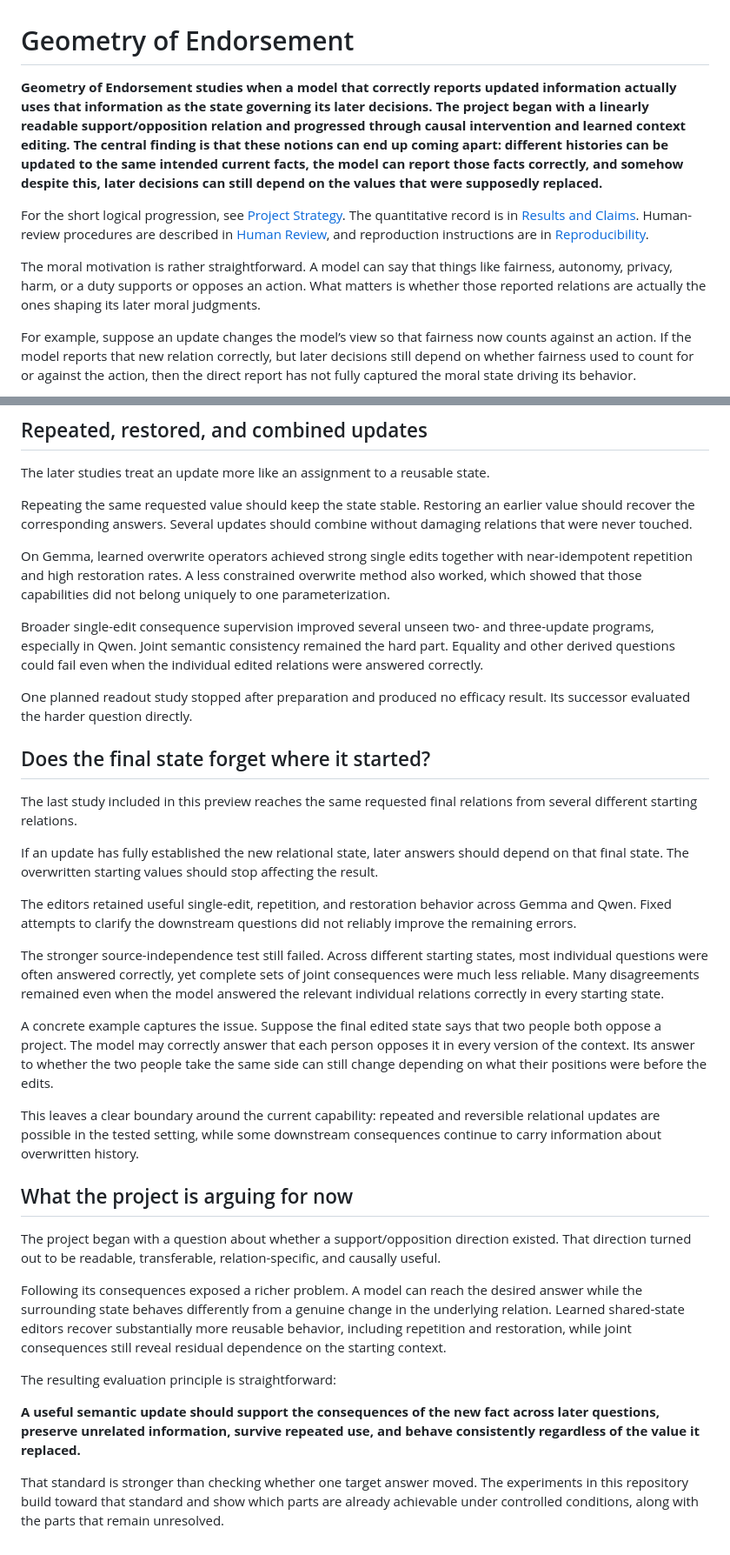
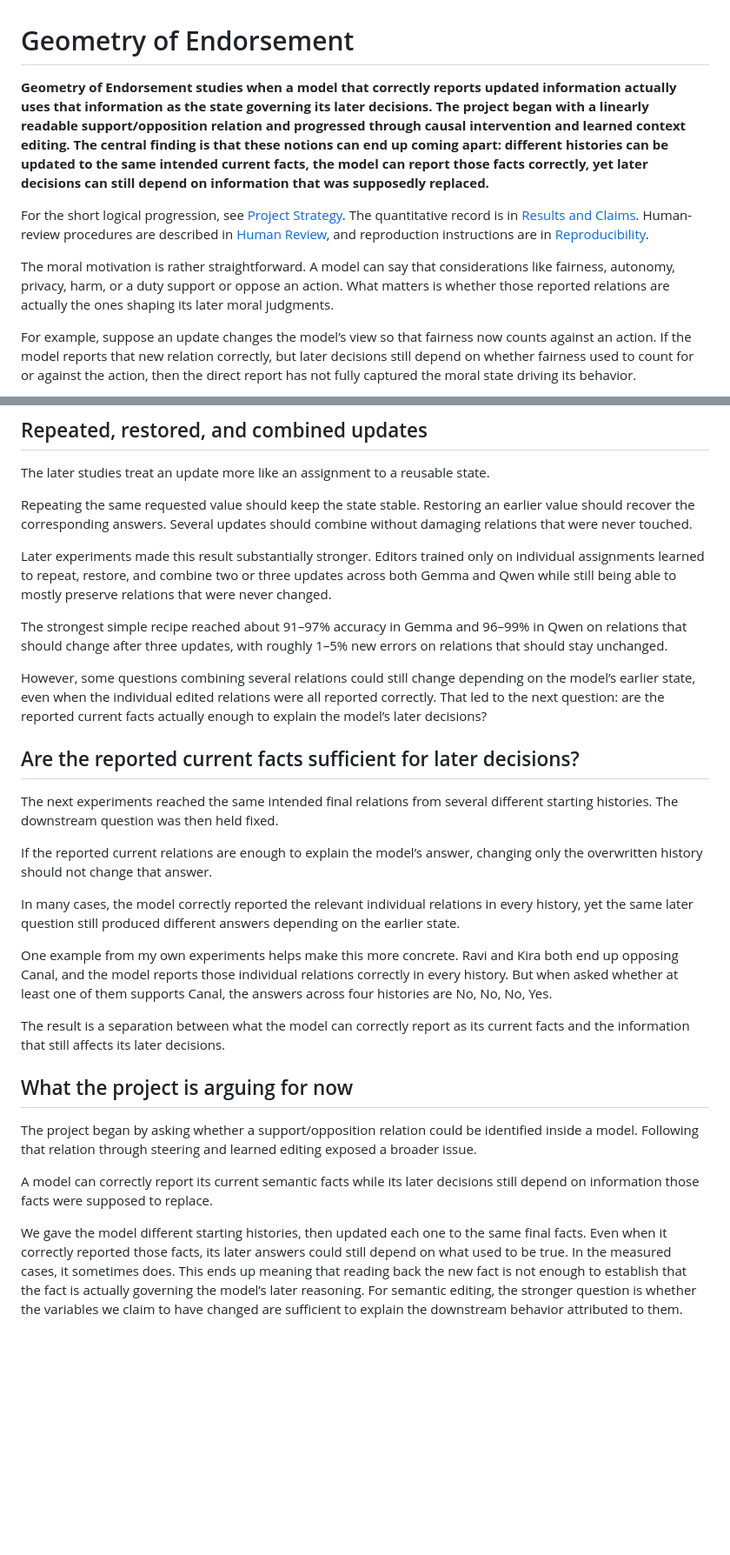
Before and after one commit to JeffVallyath/geometry-of-endorsement, a Markdown page: README.md, 2 parts joined by grey strips. Shown at 87% size. Drawn GitHub-style; blank space fills up the shorter version.

```diff
--- a/README.md
+++ b/README.md
@@ -1,10 +1,10 @@
 # Geometry of Endorsement
 
-**Geometry of Endorsement studies when a model that correctly reports updated information actually uses that information as the state governing its later decisions. The project began with a linearly readable support/opposition relation and progressed through causal intervention and learned context editing. The central finding is that these notions can end up coming apart: different histories can be updated to the same intended current facts, the model can report those facts correctly, and somehow despite this, later decisions can still depend on the values that were supposedly replaced.**
+**Geometry of Endorsement studies when a model that correctly reports updated information actually uses that information as the state governing its later decisions. The project began with a linearly readable support/opposition relation and progressed through causal intervention and learned context editing. The central finding is that these notions can end up coming apart: different histories can be updated to the same intended current facts, the model can report those facts correctly, yet later decisions can still depend on information that was supposedly replaced.**
 
 For the short logical progression, see [Project Strategy](PROJECT_STRATEGY.md). The quantitative record is in [Results and Claims](docs/RESULTS_AND_CLAIMS.md). Human-review procedures are described in [Human Review](docs/HUMAN_REVIEW.md), and reproduction instructions are in [Reproducibility](REPRODUCIBILITY.md).
 
-The moral motivation is rather straightforward. A model can say that things like fairness, autonomy, privacy, harm, or a duty supports or opposes an action. What matters is whether those reported relations are actually the ones shaping its later moral judgments.
+The moral motivation is rather straightforward. A model can say that considerations like fairness, autonomy, privacy, harm, or a duty support or oppose an action. What matters is whether those reported relations are actually the ones shaping its later moral judgments.
 
 For example, suppose an update changes the model’s view so that fairness now counts against an action. If the model reports that new relation correctly, but later decisions still depend on whether fairness used to count for or against the action, then the direct report has not fully captured the moral state driving its behavior.
 
@@ -109,34 +109,28 @@ The later studies treat an update more like an assignment to a reusable state.
 
 Repeating the same requested value should keep the state stable. Restoring an earlier value should recover the corresponding answers. Several updates should combine without damaging relations that were never touched.
 
-On Gemma, learned overwrite operators achieved strong single edits together with near-idempotent repetition and high restoration rates. A less constrained overwrite method also worked, which showed that those capabilities did not belong uniquely to one parameterization.
+Later experiments made this result substantially stronger. Editors trained only on individual assignments learned to repeat, restore, and combine two or three updates across both Gemma and Qwen while still being able to mostly preserve relations that were never changed.
 
-Broader single-edit consequence supervision improved several unseen two- and three-update programs, especially in Qwen. Joint semantic consistency remained the hard part. Equality and other derived questions could fail even when the individual edited relations were answered correctly.
+The strongest simple recipe reached about 91–97% accuracy in Gemma and 96–99% in Qwen on relations that should change after three updates, with roughly 1–5% new errors on relations that should stay unchanged.
 
-One planned readout study stopped after preparation and produced no efficacy result. Its successor evaluated the harder question directly.
+However, some questions combining several relations could still change depending on the model’s earlier state, even when the individual edited relations were all reported correctly. That led to the next question: are the reported current facts actually enough to explain the model’s later decisions?
 
-## Does the final state forget where it started?
+## Are the reported current facts sufficient for later decisions?
 
-The last study included in this preview reaches the same requested final relations from several different starting relations.
+The next experiments reached the same intended final relations from several different starting histories. The downstream question was then held fixed.
 
-If an update has fully established the new relational state, later answers should depend on that final state. The overwritten starting values should stop affecting the result.
+If the reported current relations are enough to explain the model’s answer, changing only the overwritten history should not change that answer.
 
-The editors retained useful single-edit, repetition, and restoration behavior across Gemma and Qwen. Fixed attempts to clarify the downstream questions did not reliably improve the remaining errors.
+In many cases, the model correctly reported the relevant individual relations in every history, yet the same later question still produced different answers depending on the earlier state.
 
-The stronger source-independence test still failed. Across different starting states, most individual questions were often answered correctly, yet complete sets of joint consequences were much less reliable. Many disagreements remained even when the model answered the relevant individual relations correctly in every starting state.
+One example from my own experiments helps make this more concrete. Ravi and Kira both end up opposing Canal, and the model reports those individual relations correctly in every history. But when asked whether at least one of them supports Canal, the answers across four histories are No, No, No, Yes.
 
-A concrete example captures the issue. Suppose the final edited state says that two people both oppose a project. The model may correctly answer that each person opposes it in every version of the context. Its answer to whether the two people take the same side can still change depending on what their positions were before the edits.
-
-This leaves a clear boundary around the current capability: repeated and reversible relational updates are possible in the tested setting, while some downstream consequences continue to carry information about overwritten history.
+The result is a separation between what the model can correctly report as its current facts and the information that still affects its later decisions.
 
 ## What the project is arguing for now
 
-The project began with a question about whether a support/opposition direction existed. That direction turned out to be readable, transferable, relation-specific, and causally useful.
+The project began by asking whether a support/opposition relation could be identified inside a model. Following that relation through steering and learned editing exposed a broader issue.
 
-Following its consequences exposed a richer problem. A model can reach the desired answer while the surrounding state behaves differently from a genuine change in the underlying relation. Learned shared-state editors recover substantially more reusable behavior, including repetition and restoration, while joint consequences still reveal residual dependence on the starting context.
+A model can correctly report its current semantic facts while its later decisions still depend on information those facts were supposed to replace.
 
-The resulting evaluation principle is straightforward:
-
-**A useful semantic update should support the consequences of the new fact across later questions, preserve unrelated information, survive repeated use, and behave consistently regardless of the value it replaced.**
-
-That standard is stronger than checking whether one target answer moved. The experiments in this repository build toward that standard and show which parts are already achievable under controlled conditions, along with the parts that remain unresolved.
+We gave the model different starting histories, then updated each one to the same final facts. Even when it correctly reported those facts, its later answers could still depend on what used to be true. In the measured cases, it sometimes does. This ends up meaning that reading back the new fact is not enough to establish that the fact is actually governing the model’s later reasoning. For semantic editing, the stronger question is whether the variables we claim to have changed are sufficient to explain the downstream behavior attributed to them.
```
Also changed, not shown: other parts of README.md (+2 -2 lines).
